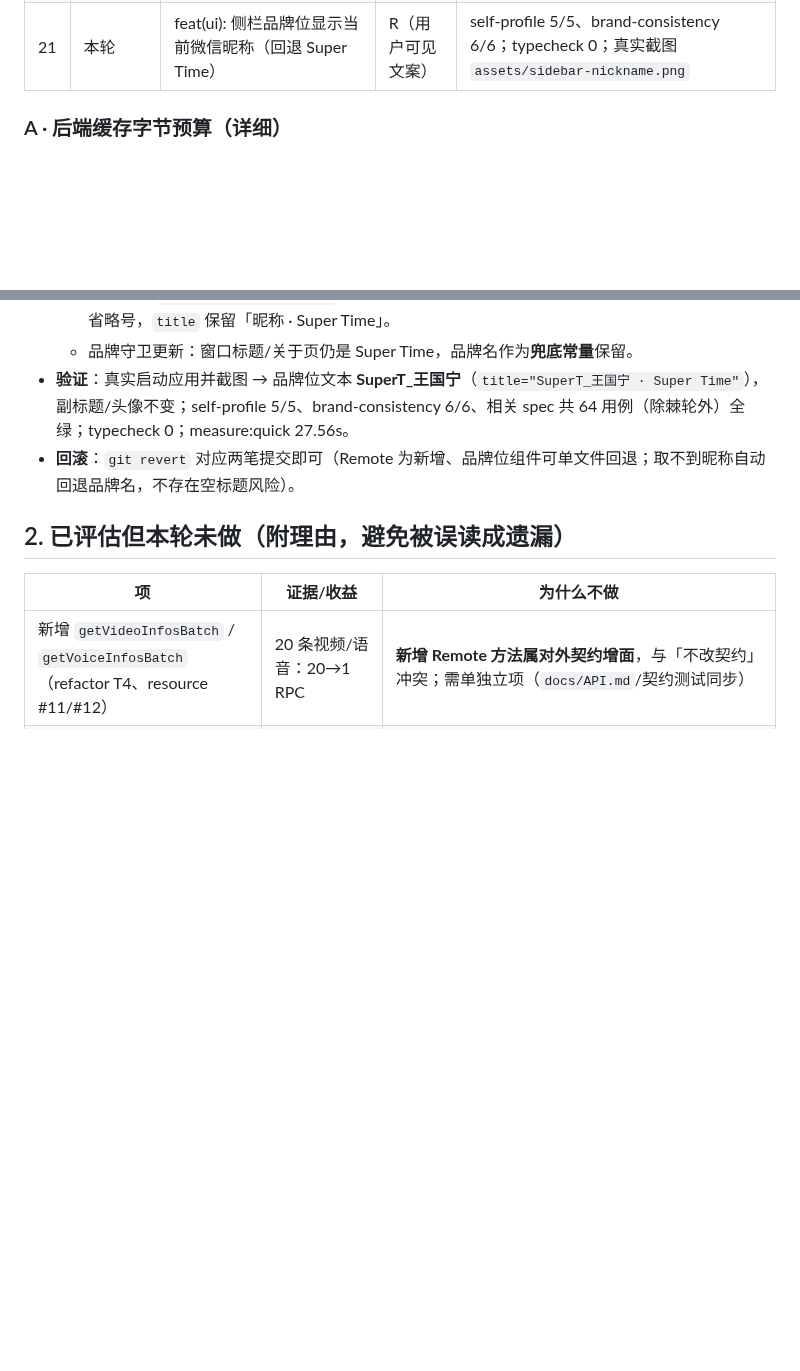
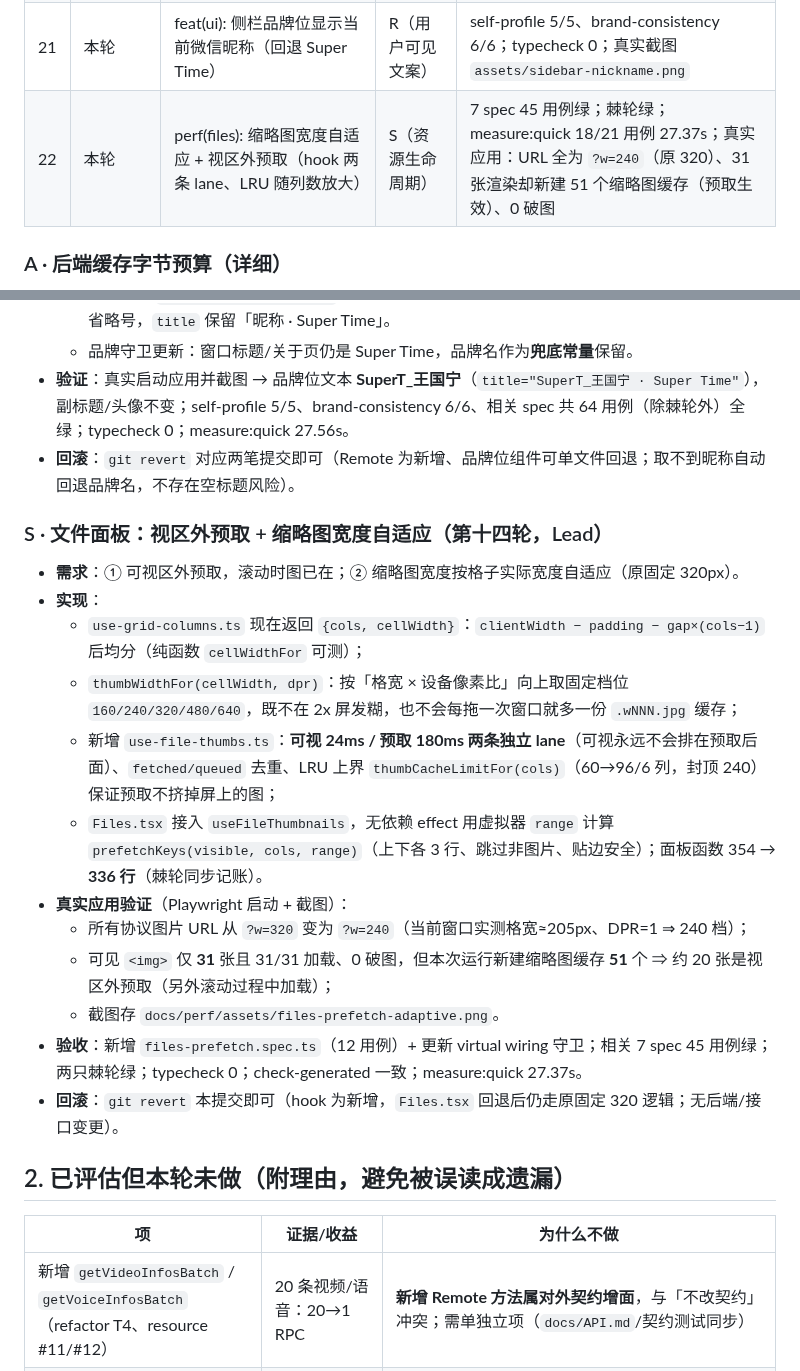
Before and after one commit to RASH-xiaowang/super_time, a Markdown page: docs/perf/08-IMPLEMENTATION-LOG.md, 2 parts joined by grey strips. GitHub-like rendering; blank space fills up the shorter version.

Commit message:
docs(perf): 第十四轮 —— 预取/自适应缩略图实现与真实应用验证数据

```diff
--- a/docs/perf/08-IMPLEMENTATION-LOG.md
+++ b/docs/perf/08-IMPLEMENTATION-LOG.md
@@ -29,6 +29,7 @@
 | 19 | 本轮 | perf(files): 文件面板缩略图批量 RPC（27→2 次，−93%）+ 可视化验证 | Q（文件面板批量） | 8 spec 文件 54 用例绿；typecheck 0；check-generated 一致；真实应用截图：31/31 协议图加载成功、0 破图；decoded +44、缩略图 +22、0 错误 |
 | 20 | 本轮 | refactor(perf): 拆分 remotes/media.ts 与 FilesPanel，修绿两条棘轮并记账 | R（棘轮修复） | 棘轮 9/9 绿；measure:quick 18/21 用例 27.56s |
 | 21 | 本轮 | feat(ui): 侧栏品牌位显示当前微信昵称（回退 Super Time） | R（用户可见文案） | self-profile 5/5、brand-consistency 6/6；typecheck 0；真实截图 `assets/sidebar-nickname.png` |
+| 22 | 本轮 | perf(files): 缩略图宽度自适应 + 视区外预取（hook 两条 lane、LRU 随列数放大） | S（资源生命周期） | 7 spec 45 用例绿；棘轮绿；measure:quick 18/21 用例 27.37s；真实应用：URL 全为 `?w=240`（原 320）、31 张渲染却新建 51 个缩略图缓存（预取生效）、0 破图 |
 
 ### A · 后端缓存字节预算（详细）
 - 新增 `wechat-data/src/query/cache-budget.ts`：条数 + 总大小 + 单条大小三维上界，LRU 逐出（纯逻辑）。
@@ -171,6 +172,20 @@
 - **验证**：真实启动应用并截图 → 品牌位文本 **SuperT_王国宁**（`title="SuperT_王国宁 · Super Time"`），副标题/头像不变；self-profile 5/5、brand-consistency 6/6、相关 spec 共 64 用例（除棘轮外）全绿；typecheck 0；measure:quick 27.56s。
 - **回滚**：`git revert` 对应两笔提交即可（Remote 为新增、品牌位组件可单文件回退；取不到昵称自动回退品牌名，不存在空标题风险）。
 
+### S · 文件面板：视区外预取 + 缩略图宽度自适应（第十四轮，Lead）
+- **需求**：① 可视区外预取，滚动时图已在；② 缩略图宽度按格子实际宽度自适应（原固定 320px）。
+- **实现**：
+  * `use-grid-columns.ts` 现在返回 `{cols, cellWidth}`：`clientWidth − padding − gap×(cols−1)` 后均分（纯函数 `cellWidthFor` 可测）；
+  * `thumbWidthFor(cellWidth, dpr)`：按「格宽 × 设备像素比」向上取固定档位 `160/240/320/480/640`，既不在 2x 屏发糊，也不会每拖一次窗口就多一份 `.wNNN.jpg` 缓存；
+  * 新增 `use-file-thumbs.ts`：**可视 24ms / 预取 180ms 两条独立 lane**（可视永远不会排在预取后面）、`fetched/queued` 去重、LRU 上界 `thumbCacheLimitFor(cols)`（60→96/6 列，封顶 240）保证预取不挤掉屏上的图；
+  * `Files.tsx` 接入 `useFileThumbnails`，无依赖 effect 用虚拟器 `range` 计算 `prefetchKeys(visible, cols, range)`（上下各 3 行、跳过非图片、贴边安全）；面板函数 354 → **336 行**（棘轮同步记账）。
+- **真实应用验证**（Playwright 启动 + 截图）：
+  * 所有协议图片 URL 从 `?w=320` 变为 `?w=240`（当前窗口实测格宽≈205px、DPR=1 ⇒ 240 档）；
+  * 可见 `<img>` 仅 **31** 张且 31/31 加载、0 破图，但本次运行新建缩略图缓存 **51** 个 ⇒ 约 20 张是视区外预取（另外滚动过程中加载）；
+  * 截图存 `docs/perf/assets/files-prefetch-adaptive.png`。
+- **验收**：新增 `files-prefetch.spec.ts`（12 用例）+ 更新 virtual wiring 守卫；相关 7 spec 45 用例绿；两只棘轮绿；typecheck 0；check-generated 一致；measure:quick 27.37s。
+- **回滚**：`git revert` 本提交即可（hook 为新增，`Files.tsx` 回退后仍走原固定 320 逻辑；无后端/接口变更）。
+
 ## 2. 已评估但**本轮未做**（附理由，避免被误读成遗漏）
 
 | 项 | 证据/收益 | 为什么不做 |
```
Also changed, not shown: docs/perf/09-RESULT.md (+11 -0 lines), docs/perf/assets/files-prefetch-adaptive.png (added).
